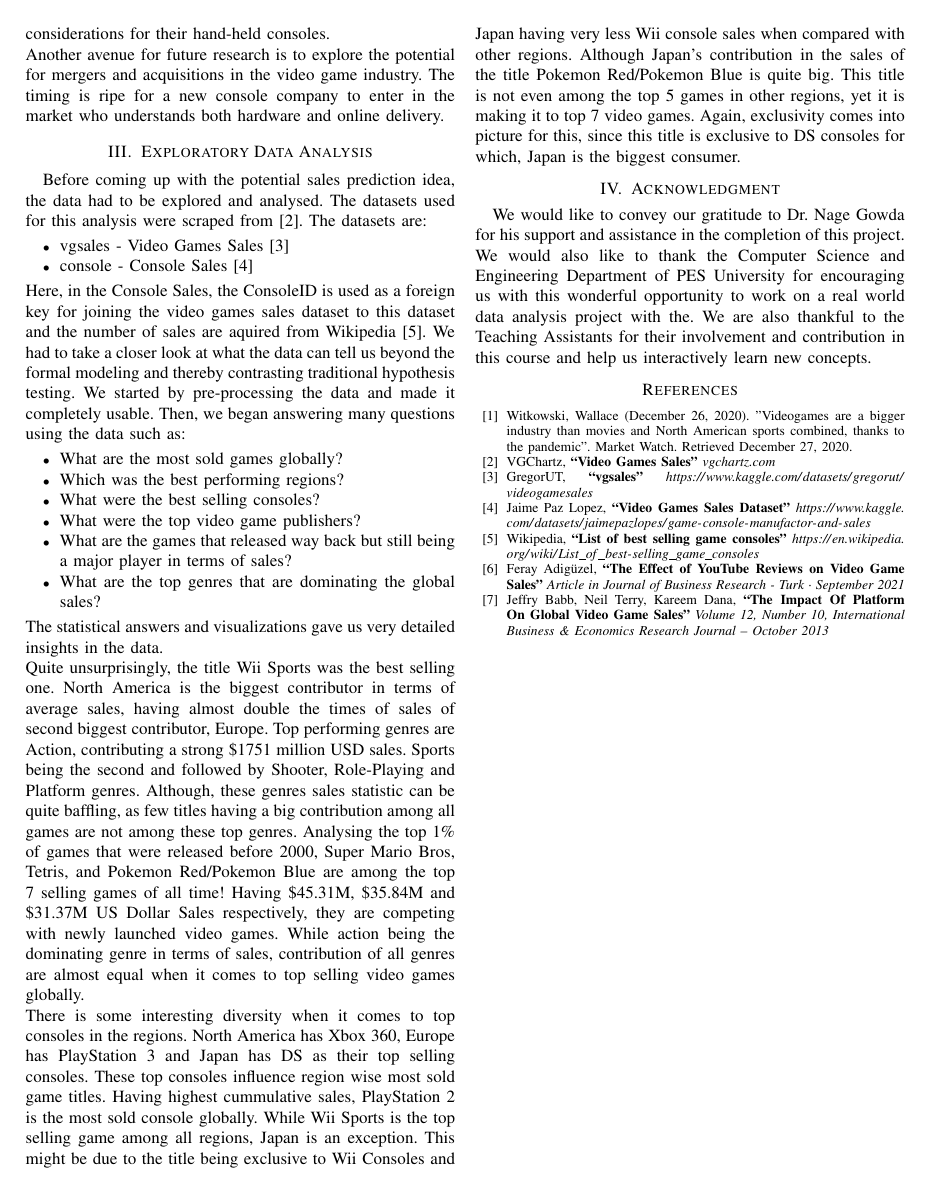
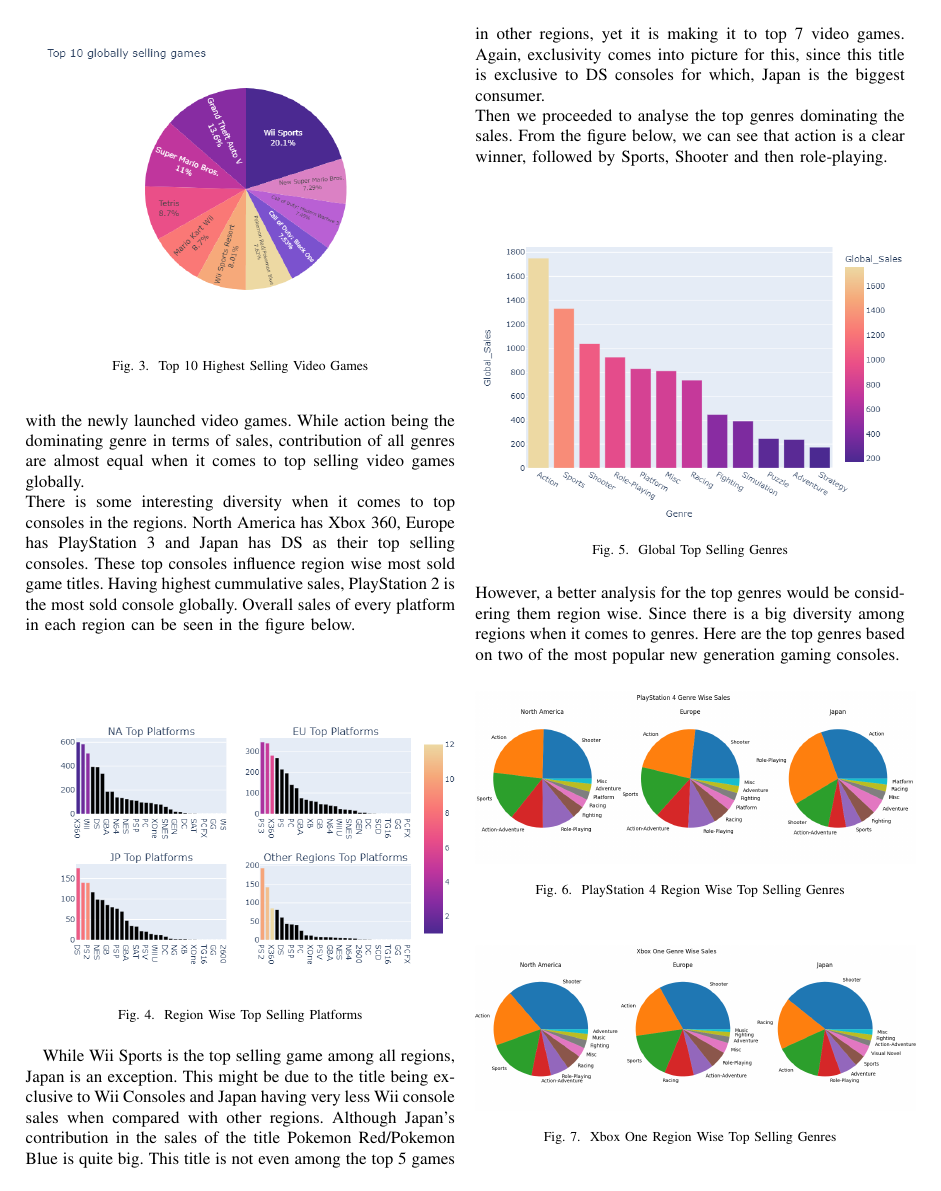
Before and after one commit to devrhathi/videogames_sales, a LaTeX paper (Template/orig.tex): page 3 of 3 before the commit and page 4 of 5 after it. Compiled offline with pdfLaTeX.

Commit message:
pending literature

```diff
--- a/Template/orig.tex
+++ b/Template/orig.tex
@@ -97,4 +97,3 @@ Despite the observation that the Nintendo Wii is the leader in video game sales,
 While a gaming personal computer (PC) platform will offer far better graphical capabilities than ANY of these consoles, hardware prices for these machines are usually much higher than the price of a console. Despite being a costly machine, the statistics shows that the market continues to value the PC as a gaming platform\\
 An interesting focus point for the future will be the battle for portable mobile hand-held market. The mobile devices are making significant inroads into the hand-held market.\\
 The results show clear differences in sales by platform along with the brand lines. Nintendo is clearly the gaming leader in this paper with Nintendo Wii as the dominant console and DS being the leading hand-held platforms. Although, being a late arrival, Sony has its own advancements like HD Picture quality and better framerates (FPS) for more visually appealing experience, Motion Sensing Controllers allowing gamers to experience more immersion etc, portability considerations for their hand-held consoles. \\
-Another avenue for future research is to explore the potential for mergers and acquisitions in the video game industry. The timing is ripe for a new console company to enter in the market who understands both hardware and online delivery.
@@ -111,10 +126,39 @@ Here, in the Console Sales, the ConsoleID is used as a foreign key for joining t
     \item What are the most sold games globally?
     \item Which was the best performing regions?
     \item What were the best selling consoles?
-    \item What were the top video game publishers?
     \item What are the games that released way back but still being a major player in terms of sales?
     \item What are the top genres that are dominating the global sales?
 \end{itemize}
 The statistical answers and visualizations gave us very detailed insights in the data.\\
-Quite unsurprisingly, the title Wii Sports was the best selling one. North America is the biggest contributor in terms of average sales, having almost double the times of sales of second biggest contributor, Europe.  Top performing genres are Action, contributing a strong \$1751 million USD sales. Sports being the second and followed by Shooter, Role-Playing and Platform genres. Although, these genres sales statistic can be quite baffling, as few titles having a big contribution among all games are not among these top genres. Analysing the top 1\% of games that were released before 2000, Super Mario Bros, Tetris, and Pokemon Red/Pokemon Blue are among the top 7 selling games of all time! Having \$45.31M, \$35.84M and \$31.37M US Dollar Sales respectively, they are competing with newly launched video games. While action being the dominating genre in terms of sales, contribution of all genres are almost equal when it comes to top selling video games globally. \\
-There is some interesting diversity when it comes to top consoles in the regions. North America has Xbox 360, Europe has PlayStation 3 and Japan has DS as their top selling consoles. These top consoles influence region wise most sold game titles. Having highest cummulative sales, PlayStation 2 is the most sold console globally. While Wii Sports is the top selling game among all regions, Japan is an exception. This might be due to the title being exclusive to Wii Consoles and Japan having very less Wii console sales when compared with other regions. Although Japan's contribution in the sales of the title Pokemon Red/Pokemon Blue is quite big. This title is not even among the top 5 games in other regions, yet it is making it to top 7 video games. Again, exclusivity comes into picture for this, since this title is exclusive to DS consoles for which, Japan is the biggest consumer.
+Quite unsurprisingly, the title Wii Sports was the best selling one. Following to that, we have Grand Theft Auto V, Super Mario Bros, Tetris etc as seen in the figure below\\
+\begin{figure}[h]
+    \centering
+    \includegraphics[width=0.5\textwidth]{top10games.png}
+    \caption{Top 10 Highest Selling Video Games}
+\end{figure}
+North America is the biggest contributor in terms of average sales, having \$264,667.43M US Dollar Sales, Which is almost double the times of sales of second biggest contributor, Europe (\$146,652.01M US Dollars). Then, the top performing genres are Action, contributing a strong \$1751 million USD sales. Sports being the second and followed by Shooter, Role-Playing and Platform genres. Although, these genres sales statistic can be quite baffling, as few titles having a big contribution among all games are not among these top genres. Then, we began analysing the top 1\% of games that were released before 2000. Here, Super Mario Bros, Tetris, and Pokemon Red/Pokemon Blue are among the top 7 selling games of all time! Having \$45.31M, \$35.84M and \$31.37M US Dollar Sales respectively, they are still keeping their toes dipped in the competition with the newly launched video games. While action being the dominating genre in terms of sales, contribution of all genres are almost equal when it comes to top selling video games globally. \\
+There is some interesting diversity when it comes to top consoles in the regions. North America has Xbox 360, Europe has PlayStation 3 and Japan has DS as their top selling consoles. These top consoles influence region wise most sold game titles. Having highest cummulative sales, PlayStation 2 is the most sold console globally. Overall sales of every platform in each region can be seen in the figure below.\\
+\begin{figure}[h]
+    \centering
+    \includegraphics[width=0.5\textwidth]{regionplatform.png}
+    \caption{Region Wise Top Selling Platforms}
+\end{figure}
+
+While Wii Sports is the top selling game among all regions, Japan is an exception. This might be due to the title being exclusive to Wii Consoles and Japan having very less Wii console sales when compared with other regions. Although Japan's contribution in the sales of the title Pokemon Red/Pokemon Blue is quite big. This title is not even among the top 5 games in other regions, yet it is making it to top 7 video games. Again, exclusivity comes into picture for this, since this title is exclusive to DS consoles for which, Japan is the biggest consumer.\\
+Then we proceeded to analyse the top genres dominating the sales. From the figure below, we can see that action is a clear winner, followed by Sports, Shooter and then role-playing.\\
+\begin{figure}[h]
+    \centering
+    \includegraphics[width=0.5\textwidth]{totalgenre.png}
+    \caption{Global Top Selling Genres}
+\end{figure}\\
+However, a better analysis for the top genres would be considering them region wise. Since there is a big diversity among regions when it comes to genres. Here are the top genres based on two of the most popular new generation gaming consoles.
+\begin{figure}[h]
+    \centering
+    \includegraphics[width=0.5\textwidth]{regionplatformps4.png}
+    \caption{PlayStation 4 Region Wise Top Selling Genres}
+\end{figure}
+
+\begin{figure}[h]
+    \centering
+    \includegraphics[width=0.5\textwidth]{regionplatformxb1.png}
+    \caption{Xbox One Region Wise Top Selling Genres}
```
Also changed, not shown: Analysis/todo.txt (+38 -0 lines), 125960198.pdf (added), Template/orig.pdf, Template/regiongenre.png (added), Template/regionplatform.png (added), Template/regionplatformps4.png (added), Template/regionplatformxb1.png (added), Template/top10games.png (added), Template/totalgenre.png (added), Template/orig.tex (25 more changed lines), 7 other files.
